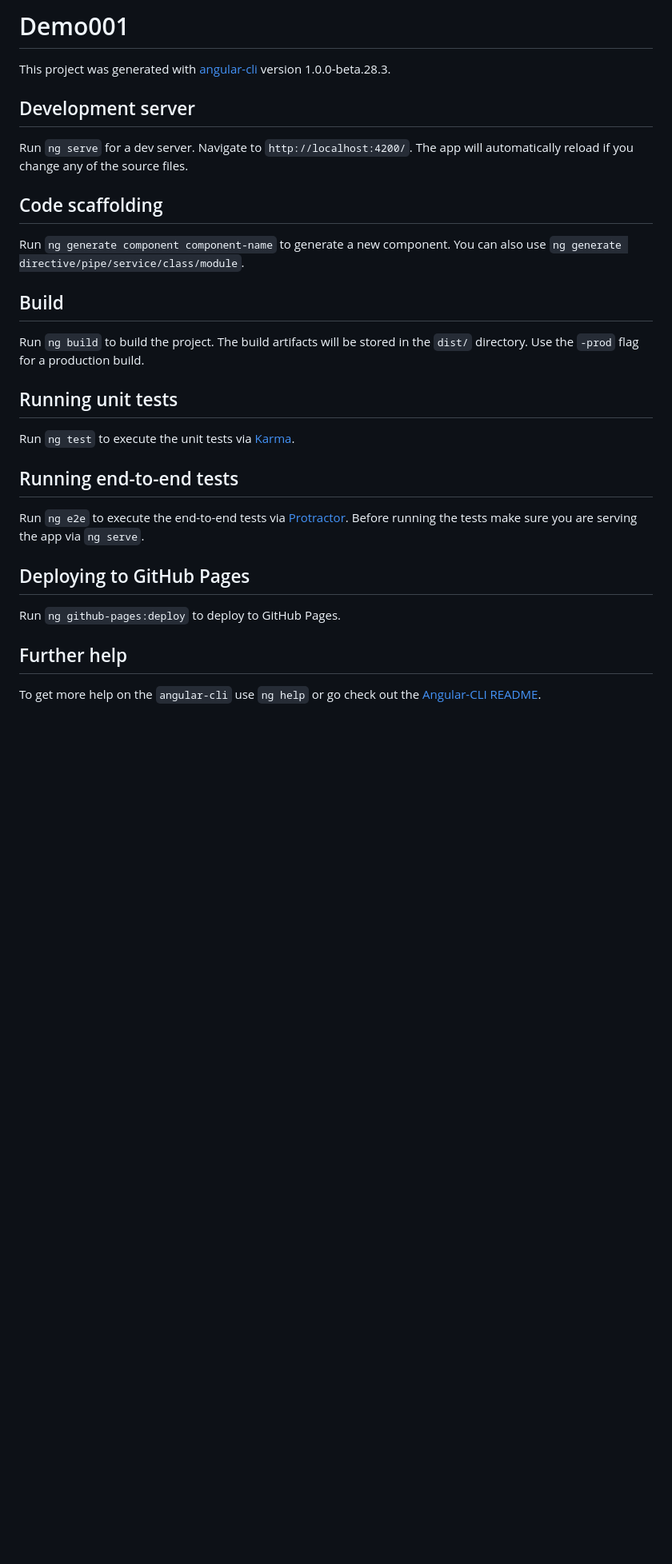
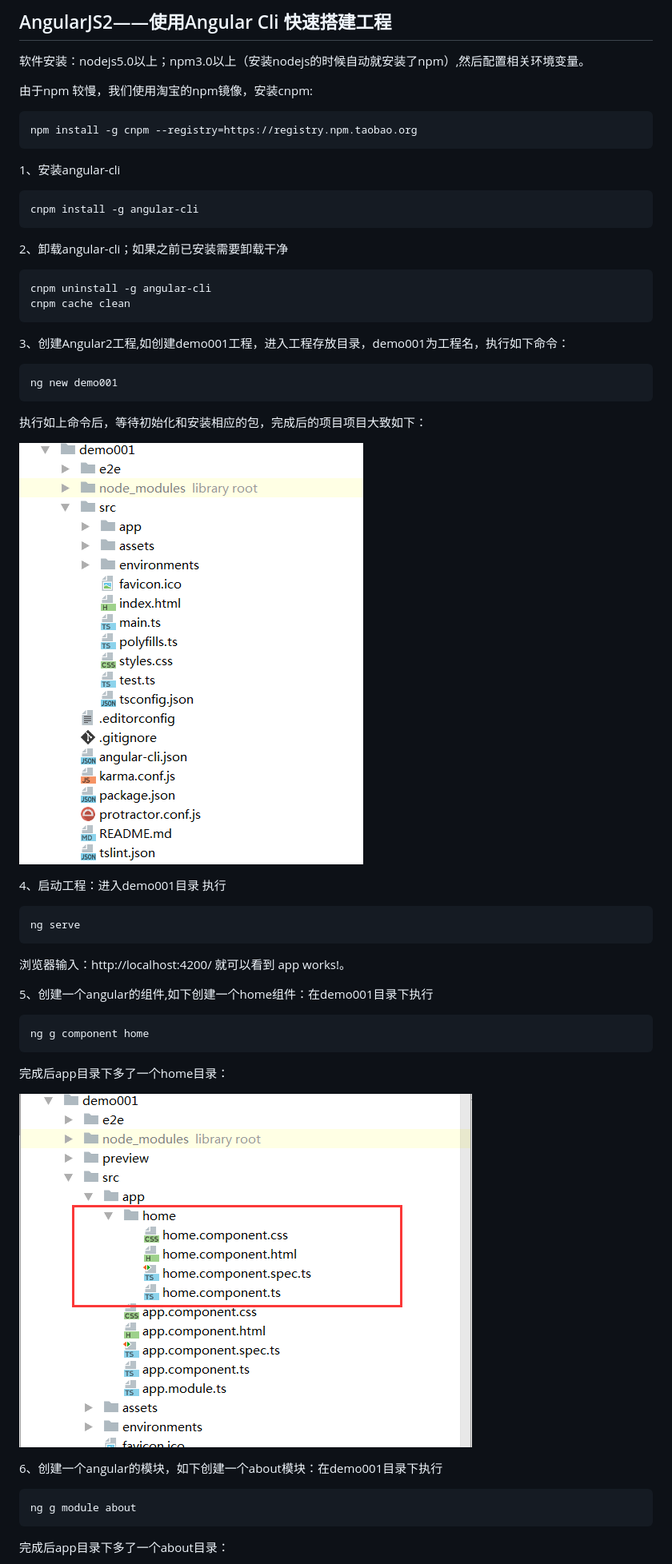
Before and after one commit to jiekekeji/MAngular2Webpack, a Markdown page: demo001/README.md, the part around the change printed below. Shown: that part at 80% size. GitHub-like rendering; pictures changed too: demo001/preview/demo001-1.png (added), demo001/preview/demo001.png (added); blank space fills up the shorter version.

Commit message:
AngularJS2——使用Angular Cli 快速搭建工程

````diff
--- a/demo001/README.md
+++ b/demo001/README.md
@@ -1,31 +1,58 @@
-# Demo001
+AngularJS2——使用Angular Cli 快速搭建工程
+--------------------
 
-This project was generated with [angular-cli](https://github.com/angular/angular-cli) version 1.0.0-beta.28.3.
+软件安装：nodejs5.0以上；npm3.0以上（安装nodejs的时候自动就安装了npm）,然后配置相关环境变量。
 
-## Development server
-Run `ng serve` for a dev server. Navigate to `http://localhost:4200/`. The app will automatically reload if you change any of the source files.
+由于npm 较慢，我们使用淘宝的npm镜像，安装cnpm:
 
-## Code scaffolding
+```
+npm install -g cnpm --registry=https://registry.npm.taobao.org
+```
 
-Run `ng generate component component-name` to generate a new component. You can also use `ng generate directive/pipe/service/class/module`.
+1、安装angular-cli
 
-## Build
+```
+cnpm install -g angular-cli
+```
 
-Run `ng build` to build the project. The build artifacts will be stored in the `dist/` directory. Use the `-prod` flag for a production build.
+2、卸载angular-cli；如果之前已安装需要卸载干净
 
-## Running unit tests
+```
+cnpm uninstall -g angular-cli
+cnpm cache clean
+```
 
-Run `ng test` to execute the unit tests via [Karma](https://karma-runner.github.io).
+3、创建Angular2工程,如创建demo001工程，进入工程存放目录，demo001为工程名，执行如下命令：
 
-## Running end-to-end tests
+```
+ng new demo001
+```
 
-Run `ng e2e` to execute the end-to-end tests via [Protractor](http://www.protractortest.org/).
-Before running the tests make sure you are serving the app via `ng serve`.
+执行如上命令后，等待初始化和安装相应的包，完成后的项目项目大致如下：
 
-## Deploying to GitHub Pages
+![image](https://github.com/jiekekeji/MAngular2Webpack/blob/master/demo001/preview/demo001.png)
 
-Run `ng github-pages:deploy` to deploy to GitHub Pages.
+4、启动工程：进入demo001目录 执行
 
-## Further help
+```
+ng serve
+```
+浏览器输入：http://localhost:4200/  就可以看到 app works!。
 
-To get more help on the `angular-cli` use `ng help` or go check out the [Angular-CLI README](https://github.com/angular/angular-cli/blob/master/README.md).
+
+5、创建一个angular的组件,如下创建一个home组件：在demo001目录下执行
+
+```
+ng g component home
+```
+完成后app目录下多了一个home目录：
+
+![image](https://github.com/jiekekeji/MAngular2Webpack/blob/master/demo001/preview/demo001-1.png)
+
+6、创建一个angular的模块，如下创建一个about模块：在demo001目录下执行
+
+```
+ng g module about
+```
+完成后app目录下多了一个about目录：
+
````
Also changed, not shown: other parts of demo001/README.md (+1 -0 lines), demo001/preview/demo001-2.png (added), 6 other files.
